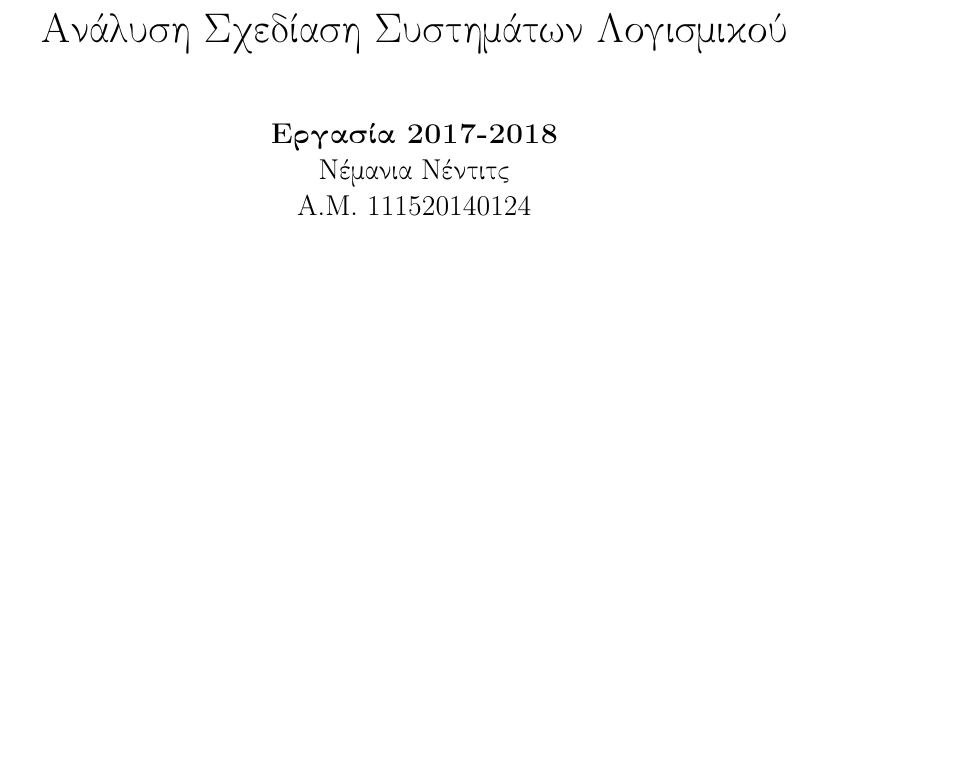
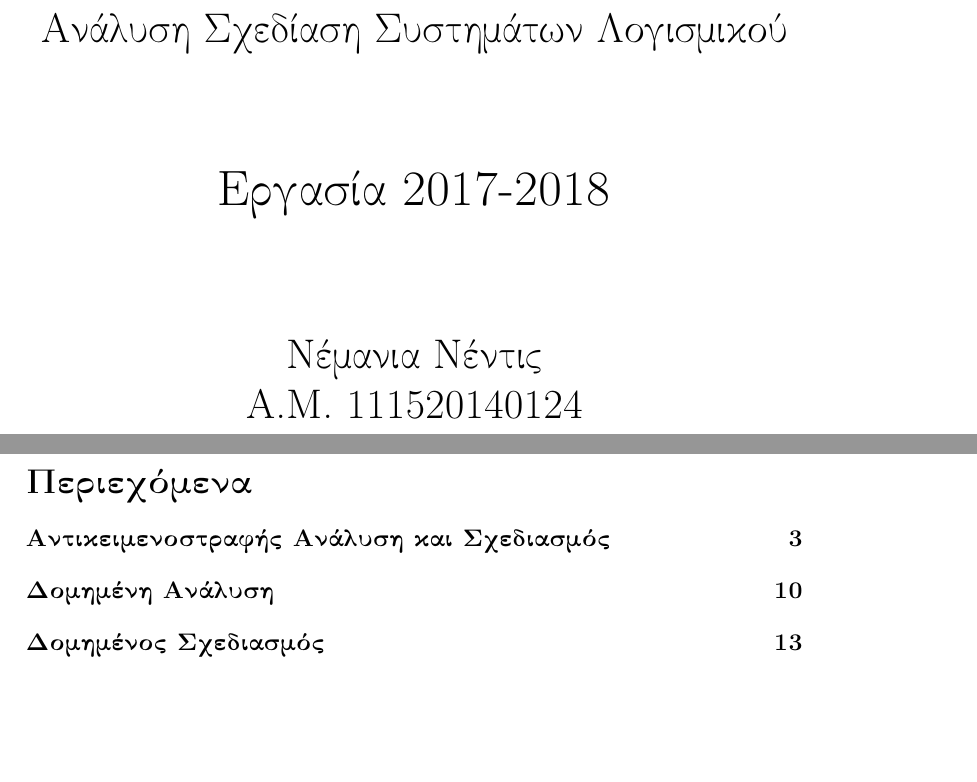
Before and after one commit to NedicNemanja/PayrollSystemAnalysis, a LaTeX document (softdes.tex): part of page 1 of 12 before the commit and two parts of pages 1 and 2 of 14 after it, the two joined at a grey line, cut so that both start at the same text, the shorter picture padded with empty space. Compiled offline with pdfLaTeX.

Commit message:
eksofulp

```diff
--- a/softdes.tex
+++ b/softdes.tex
@@ -1,4 +1,5 @@
 \documentclass[12pt]{article}
+\setcounter{secnumdepth}{0}
 \usepackage[english,greek]{babel}
 \usepackage[utf8]{inputenc}
 \usepackage{enumitem}
@@ -13,13 +14,25 @@
   mathescape
 }
 
-\title{Ανάλυση Σχεδίαση Συστημάτων Λογισμικού}
-%\vspace{-30pt}
-\author{\textbf{Εργασία 2017-2018} \\Νέμανια Νέντιτς \\ Α.Μ. 111520140124 \\ Κωνσταντίνος Στεφανίδης - Βοζίκης \\ Α.Μ. 1115201400192}
+\title{{Ανάλυση Σχεδίαση Συστημάτων Λογισμικού} \\
+\vspace{2cm}
+{\Huge Εργασία 2017-2018} \\
+\vspace{2cm}
+{Νέμανια Νέντις}\\
+{Α.Μ. 111520140124}\\
+{Κωνσταντίνος Στεφανίδης - Βοζίκης}\\
+{Α.Μ. 1115201400192}}
+
+
 \date{}
+
 \begin{document}
 \maketitle
-\section*{Αντικειμενοστραφής Ανάλυση και Σχεδιασμός}
+\newpage
+\tableofcontents
+\newpage
+
+\section{Αντικειμενοστραφής Ανάλυση και Σχεδιασμός}
 \begin{enumerate}
 \item
 Οι μη λειτουργικές απαιτήσεις του συστήματος είναι:
```
Also changed, not shown: softdes.tex (4 more changed lines), 1 other file.
